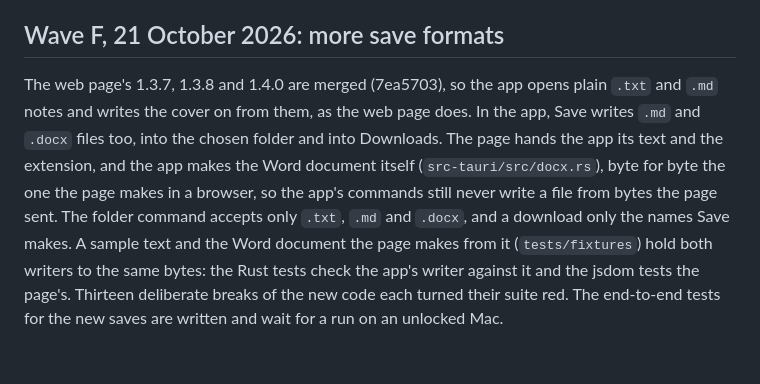
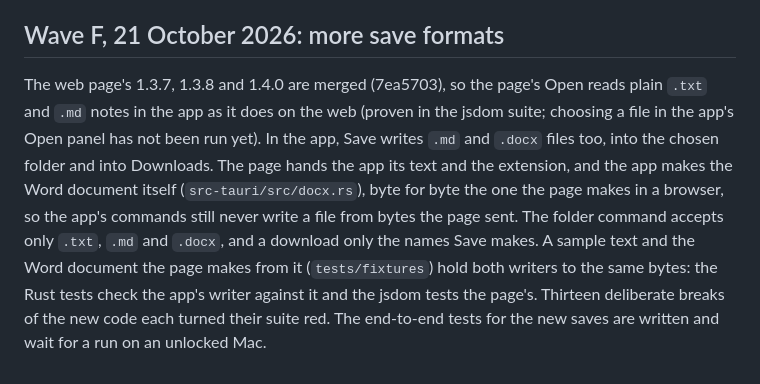
Before and after one commit to PranavOngole/cover-story, a Markdown page: desktop/CHANGELOG.md, the part around the change. GitHub-like rendering.

Commit message:
Say what is proven about Open for plain notes in the app
The changelog said the app opens plain .txt and .md notes; the page logic is proven in the jsdom suite, but choosing a file in the app's Open panel has not been run yet, and the entry now says so.

```diff
--- a/desktop/CHANGELOG.md
+++ b/desktop/CHANGELOG.md
@@ -30,4 +30,4 @@ Tests: the quit tests press the real Quit item in the menu bar through Accessibi
 
 ## Wave F, 21 October 2026: more save formats
 
-The web page's 1.3.7, 1.3.8 and 1.4.0 are merged (7ea5703), so the app opens plain `.txt` and `.md` notes and writes the cover on from them, as the web page does. In the app, Save writes `.md` and `.docx` files too, into the chosen folder and into Downloads. The page hands the app its text and the extension, and the app makes the Word document itself (`src-tauri/src/docx.rs`), byte for byte the one the page makes in a browser, so the app's commands still never write a file from bytes the page sent. The folder command accepts only `.txt`, `.md` and `.docx`, and a download only the names Save makes. A sample text and the Word document the page makes from it (`tests/fixtures`) hold both writers to the same bytes: the Rust tests check the app's writer against it and the jsdom tests the page's. Thirteen deliberate breaks of the new code each turned their suite red. The end-to-end tests for the new saves are written and wait for a run on an unlocked Mac.
+The web page's 1.3.7, 1.3.8 and 1.4.0 are merged (7ea5703), so the page's Open reads plain `.txt` and `.md` notes in the app as it does on the web (proven in the jsdom suite; choosing a file in the app's Open panel has not been run yet). In the app, Save writes `.md` and `.docx` files too, into the chosen folder and into Downloads. The page hands the app its text and the extension, and the app makes the Word document itself (`src-tauri/src/docx.rs`), byte for byte the one the page makes in a browser, so the app's commands still never write a file from bytes the page sent. The folder command accepts only `.txt`, `.md` and `.docx`, and a download only the names Save makes. A sample text and the Word document the page makes from it (`tests/fixtures`) hold both writers to the same bytes: the Rust tests check the app's writer against it and the jsdom tests the page's. Thirteen deliberate breaks of the new code each turned their suite red. The end-to-end tests for the new saves are written and wait for a run on an unlocked Mac.
```
